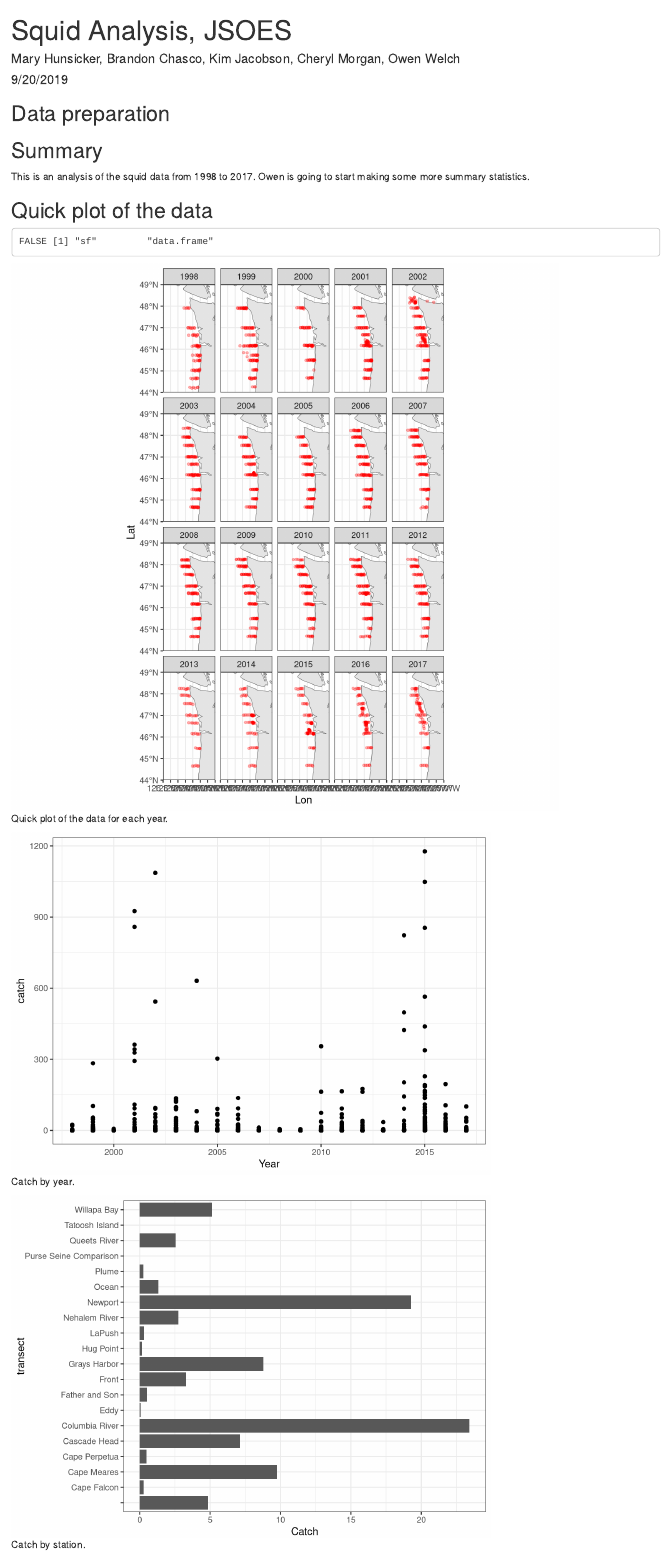
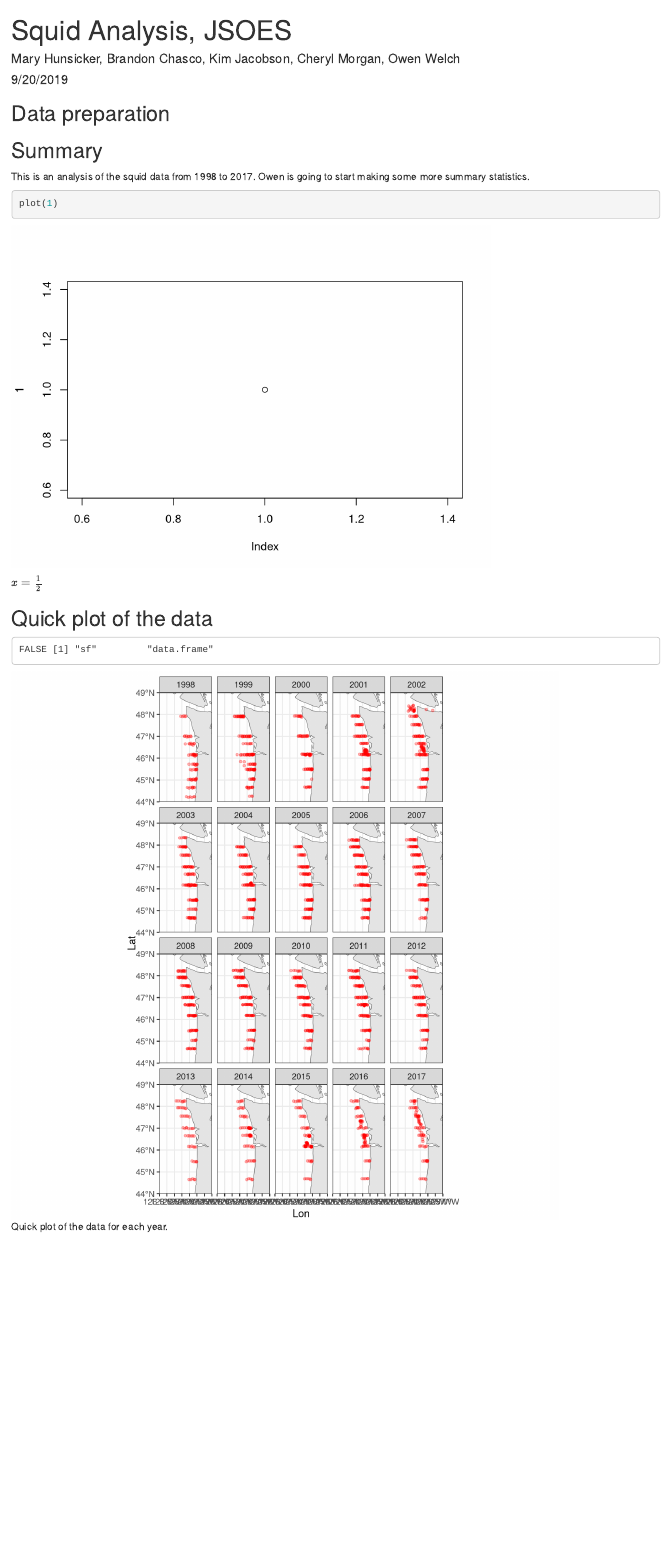
Before and after one commit to bchasco/squid, an R Markdown document (SquidAnalysis.Rmd): the page in a window 1100 px wide, from its top. Rendered offline with R 4.5, knitr and Pandoc, with nearby package versions.

Commit message:
Added a plot and equation for Owen.

````diff
--- a/SquidAnalysis.Rmd
+++ b/SquidAnalysis.Rmd
@@ -28,6 +28,14 @@
 
 ## Summary
 This is an analysis of the squid data from `r min(survey$Year)` to `r max(survey$Year)`. Owen is going to start making some more summary statistics.
+
+```{r}
+
+plot(1)
+
+```
+
+$x = \frac{1}{2}$
 
 ## Quick plot of the data
 
````
